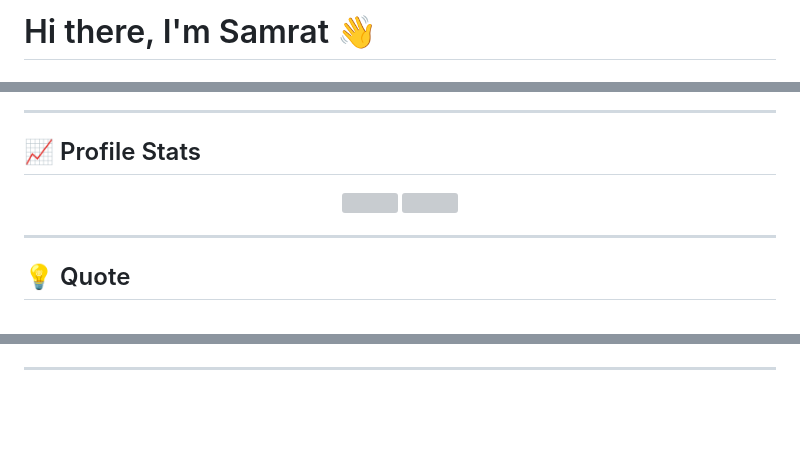
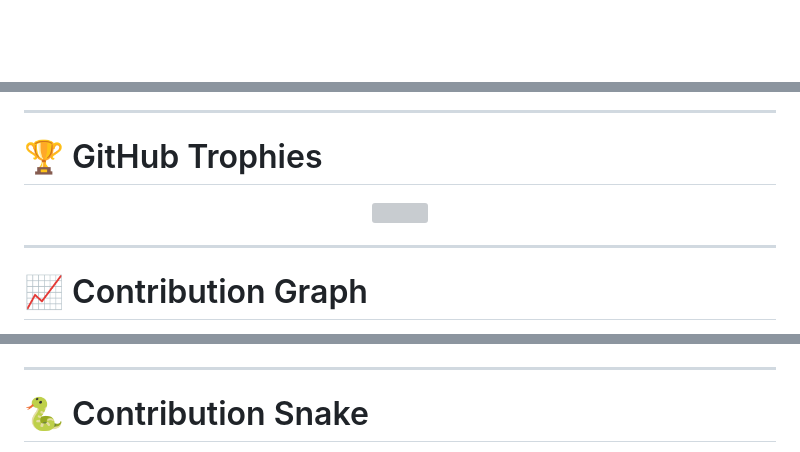
Before and after one commit to samrat046s/samrat046s, a Markdown page: README.md, 3 parts joined by grey strips. Drawn GitHub-style; blank space fills up the shorter version; grey boxes are pictures that could not be loaded.

```diff
--- a/README.md
+++ b/README.md
@@ -1,2 +1,2 @@
-# Hi there, I'm Samrat 👋
+<div align="center">
 
@@ -112,6 +174,6 @@ Creating responsive websites using HTML and CSS.
 
 ---
 
-## 📈 Profile Stats
+# 🏆 GitHub Trophies
 
 <p align="center">
@@ -121,5 +184,5 @@ Creating responsive websites using HTML and CSS.
 
 ---
 
-## 💡 Quote
+# 📈 Contribution Graph
 
@@ -127,4 +194,6 @@ Creating responsive websites using HTML and CSS.
 
 ---
 
+# 🐍 Contribution Snake
+
 <p align="center">
```
Also changed, not shown: other parts of README.md (+209 -84 lines).
